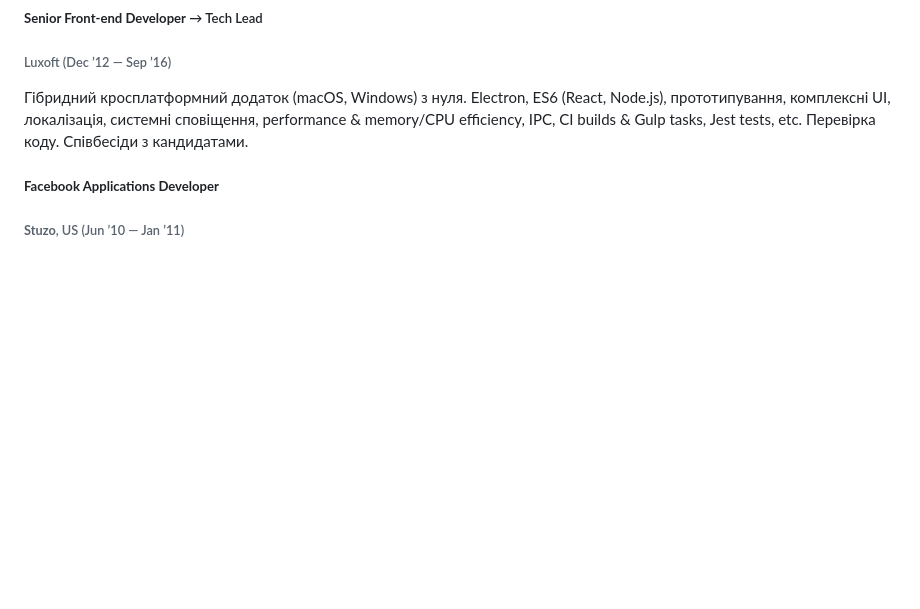
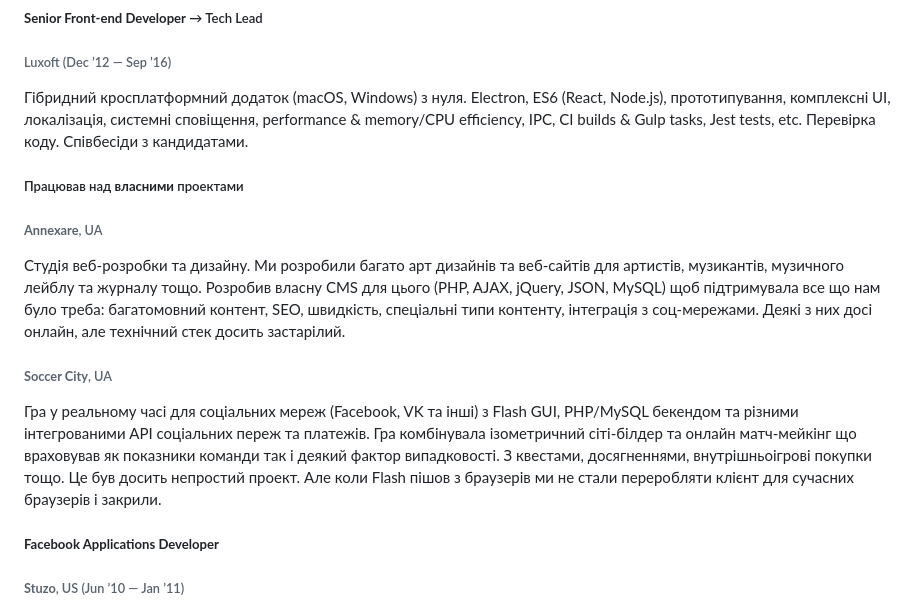
Before and after one commit to dmythro/dmythro.com, a Markdown page: locales/mdx/web-dev.uk.md, the part around the change. GitHub-like rendering; blank space fills up the shorter version.

```diff
--- a/locales/mdx/web-dev.uk.md
+++ b/locales/mdx/web-dev.uk.md
@@ -45,6 +45,16 @@ App architecture rework. Custom builds (Gulp, Rollup).
 Electron, ES6 (React, Node.js), прототипування, комплексні UI, локалізація, системні сповіщення, performance & memory/CPU efficiency, IPC, CI builds & Gulp tasks, Jest tests, etc.
 Перевірка коду. Співбесіди з кандидатами.
 
+##### Працював над **власними** проектами
+
+###### **Annexare**, UA
+
+Студія веб-розробки та дизайну. Ми розробили багато арт дизайнів та веб-сайтів для артистів, музикантів, музичного лейблу та журналу тощо. Розробив власну CMS для цього (PHP, AJAX, jQuery, JSON, MySQL) щоб підтримувала все що нам було треба: багатомовний контент, SEO, швидкість, спеціальні типи контенту, інтеграція з соц-мережами. Деякі з них досі онлайн, але технічний стек досить застарілий.
+
+###### **Soccer City**, UA
+
+Гра у реальному часі для соціальних мереж (Facebook, VK та інші) з Flash GUI, PHP/MySQL бекендом та різними інтегрованими API соціальних переж та платежів. Гра комбінувала ізометричний сіті-білдер та онлайн матч-мейкінг що враховував як показники команди так і деякий фактор випадковості. З квестами, досягненнями, внутрішньоігрові покупки тощо. Це був досить непростий проект. Але коли Flash пішов з браузерів ми не стали переробляти клієнт для сучасних браузерів і закрили.
+
 ##### **Facebook Applications Developer**
 
 ###### **Stuzo**, US (Jun ’10 — Jan ’11)
```
Also changed, not shown: locales/mdx/web-dev.en.md (+10 -0 lines).
